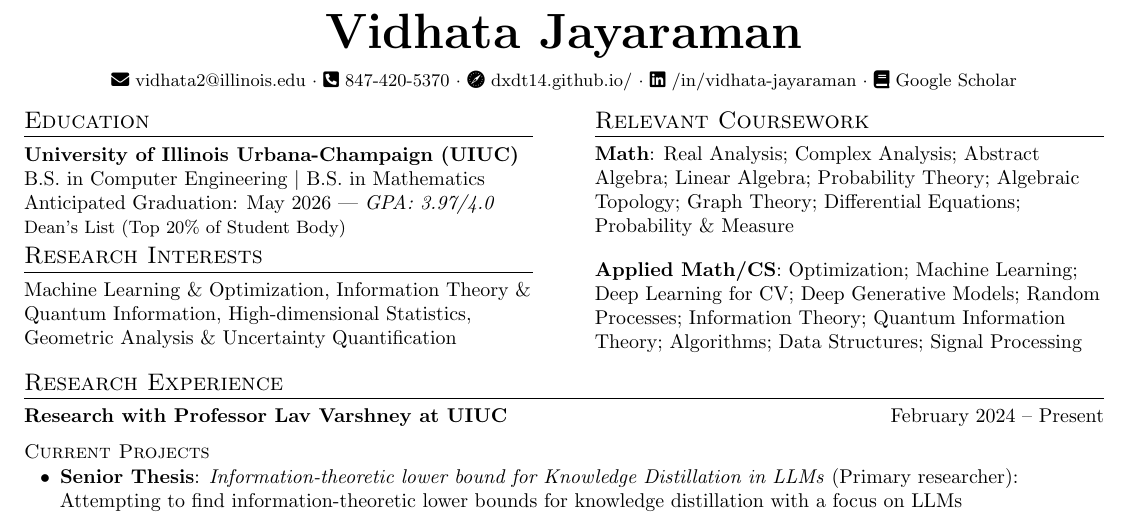
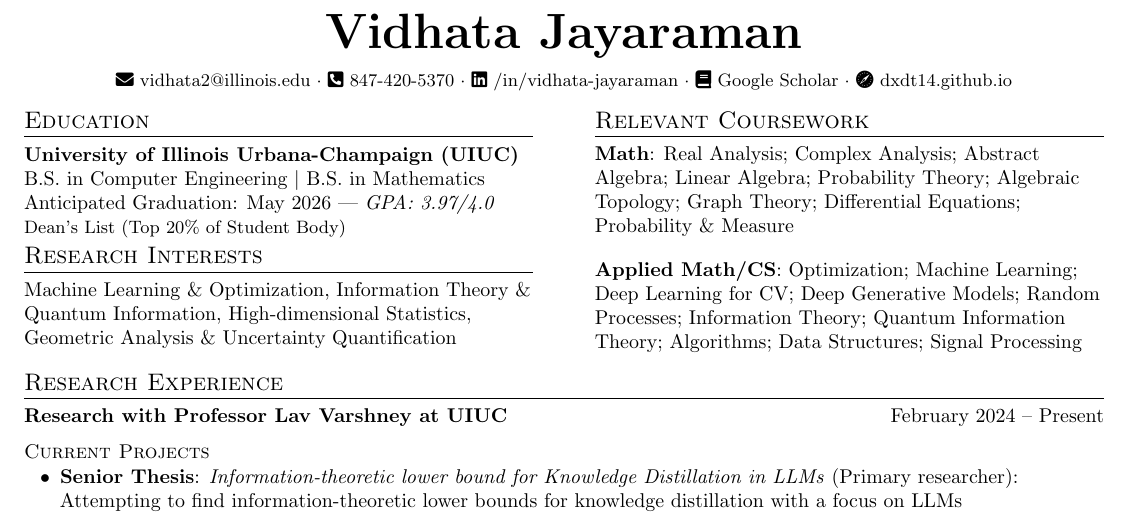
Before and after one commit to a-jayaraman/resume, a LaTeX CV (vi/vi_resume_FINAL.tex): part of page 1 of 2, cut so that both start at the same text. Compiled offline with pdfLaTeX.

Commit message:
Moving github.io link to end

```diff
--- a/vi/vi_resume_FINAL.tex
+++ b/vi/vi_resume_FINAL.tex
@@ -43,13 +43,11 @@
 \begin{center}
     \textbf{\Huge \scshape Vidhata Jayaraman} \\ \vspace{5pt}
     \small
-    % Using a more compact line for contact info
     \faIcon{envelope} \href{mailto:vidhata2@illinois.edu}{vidhata2@illinois.edu} $ \cdot $
     \faIcon{phone-square-alt} 847-420-5370 $ \cdot $
-    \faIcon{safari} \href{https://dxdt14.github.io/}{dxdt14.github.io/} $ \cdot $
-    % \faIcon{github} \href{https://github.com/dxdt14}{\underline{github.com/dxdt14}} $ \cdot $
     \faIcon{linkedin} \href{https://www.linkedin.com/in/vidhata-jayaraman/}{/in/vidhata-jayaraman} $ \cdot $
-    \faIcon{book} \href{https://scholar.google.com/citations?user=f16twSMAAAAJ&hl=en}{Google Scholar}
+    \faIcon{book} \href{https://scholar.google.com/citations?user=f16twSMAAAAJ&hl=en}{Google Scholar} $ \cdot $
+    \faIcon{safari} \href{https://dxdt14.github.io/}{dxdt14.github.io}
 \end{center}
 
 \vspace{-3pt}
```
Also changed, not shown: vi/vi_resume_FINAL.pdf.
